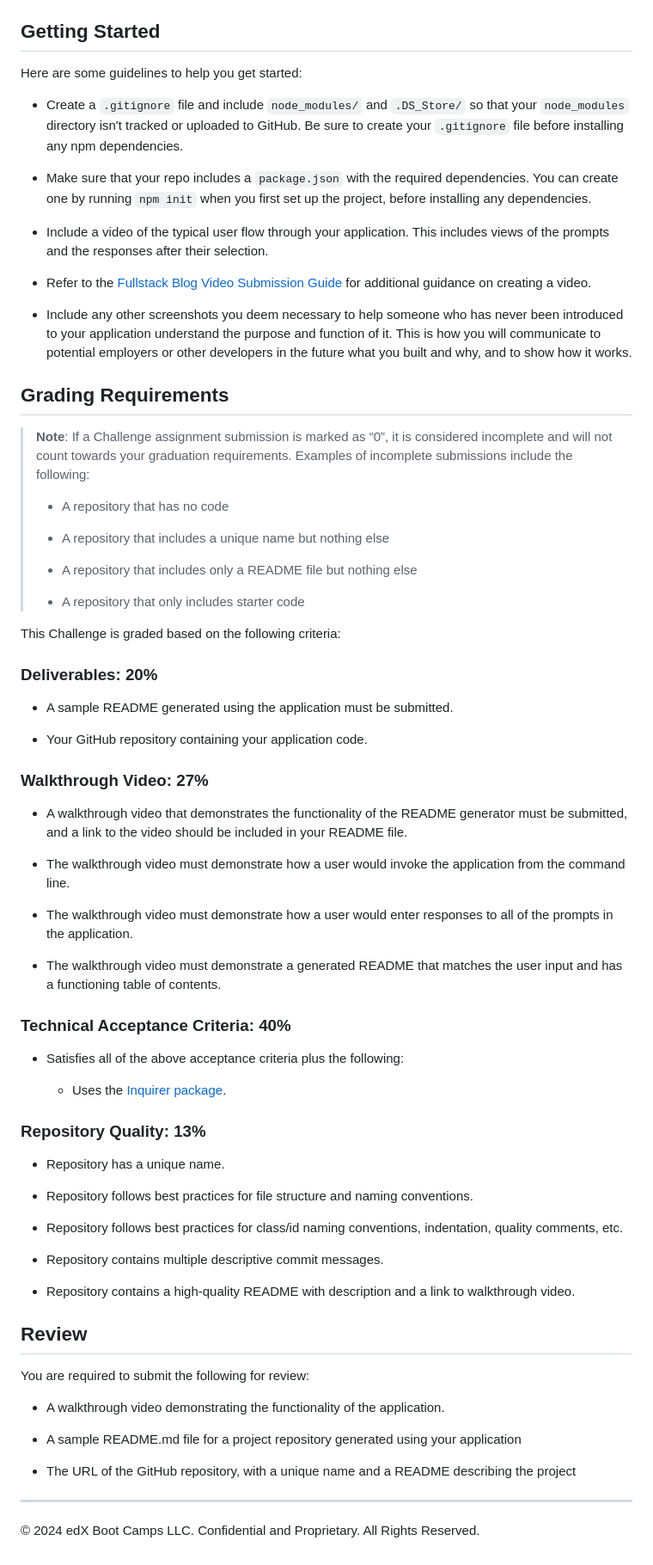
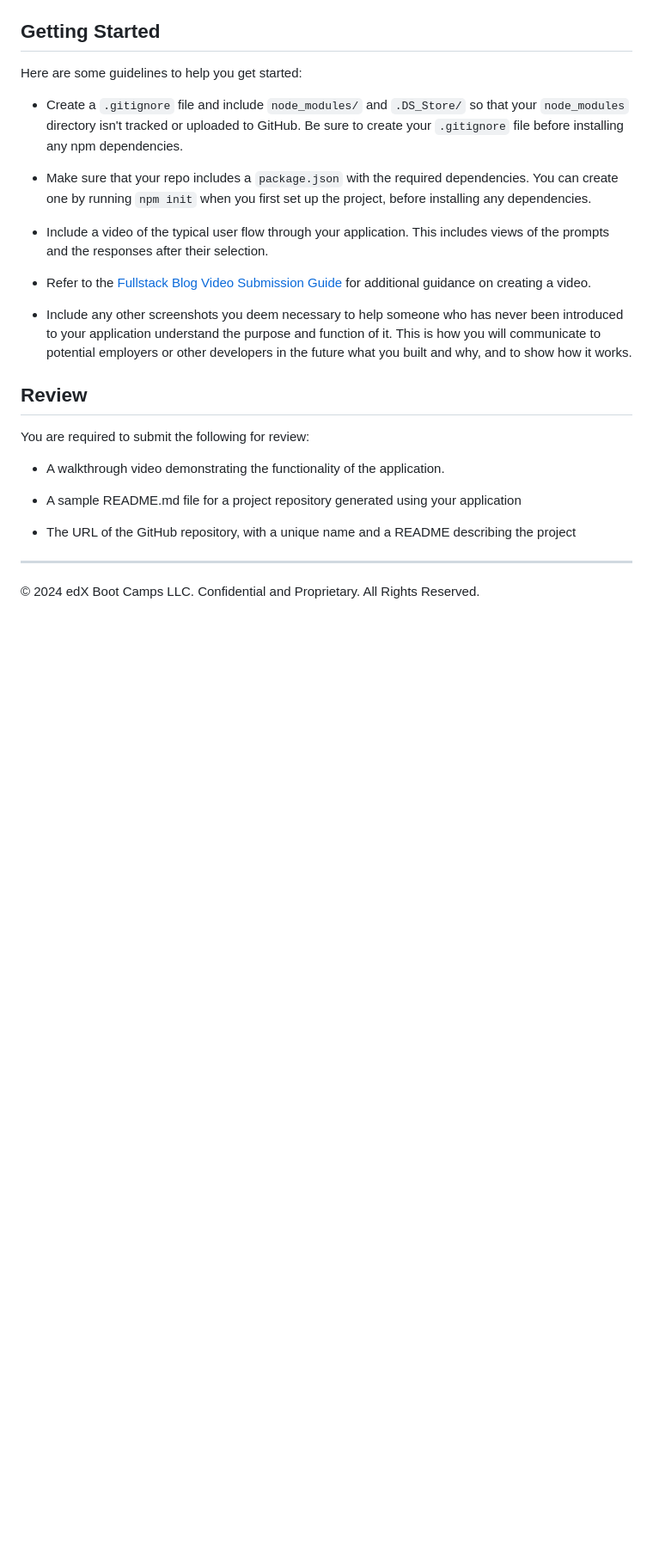
Before and after one commit to ndzamboni/readme-generator, a Markdown page: README.md, the part around the change. Shown at 86% size. GitHub-like rendering; blank space fills up the shorter version.

```diff
--- a/README.md
+++ b/README.md
@@ -59,54 +59,6 @@ Here are some guidelines to help you get started:
 
 * Include any other screenshots you deem necessary to help someone who has never been introduced to your application understand the purpose and function of it. This is how you will communicate to potential employers or other developers in the future what you built and why, and to show how it works.
 
-## Grading Requirements
-
-> **Note**: If a Challenge assignment submission is marked as “0”, it is considered incomplete and will not count towards your graduation requirements. Examples of incomplete submissions include the following:
->
-> * A repository that has no code
->
-> * A repository that includes a unique name but nothing else
->
-> * A repository that includes only a README file but nothing else
->
-> * A repository that only includes starter code
-
-This Challenge is graded based on the following criteria:
-
-### Deliverables: 20%
-
-* A sample README generated using the application must be submitted.
-
-* Your GitHub repository containing your application code.
-
-### Walkthrough Video: 27%
-
-* A walkthrough video that demonstrates the functionality of the README generator must be submitted, and a link to the video should be included in your README file.
-
-* The walkthrough video must demonstrate how a user would invoke the application from the command line.
-
-* The walkthrough video must demonstrate how a user would enter responses to all of the prompts in the application.
-
-* The walkthrough video must demonstrate a generated README that matches the user input and has a functioning table of contents.
-
-### Technical Acceptance Criteria: 40%
-
-* Satisfies all of the above acceptance criteria plus the following:
-
-	* Uses the [Inquirer package](https://www.npmjs.com/package/inquirer/v/8.2.4).
-
-### Repository Quality: 13%
-
-* Repository has a unique name.
-
-* Repository follows best practices for file structure and naming conventions.
-
-* Repository follows best practices for class/id naming conventions, indentation, quality comments, etc.
-
-* Repository contains multiple descriptive commit messages.
-
-* Repository contains a high-quality README with description and a link to walkthrough video.
-
 
 ## Review
 
```
